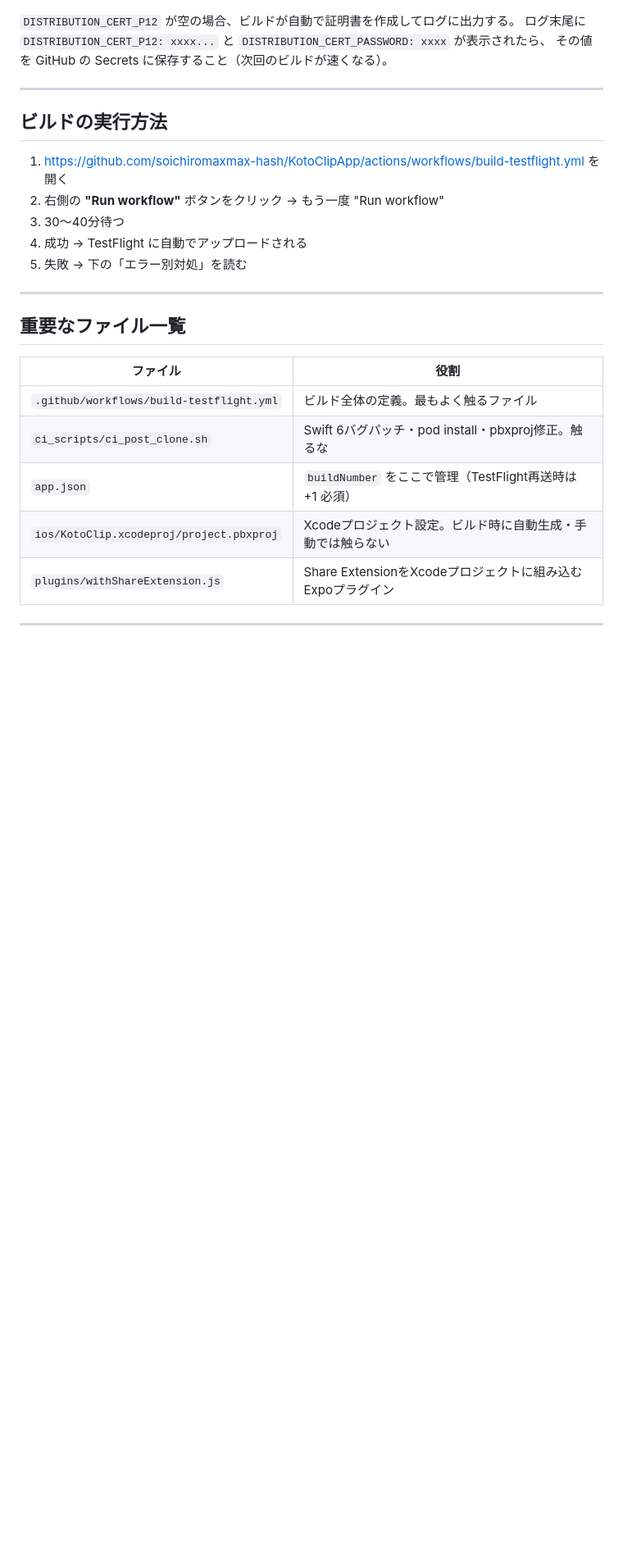
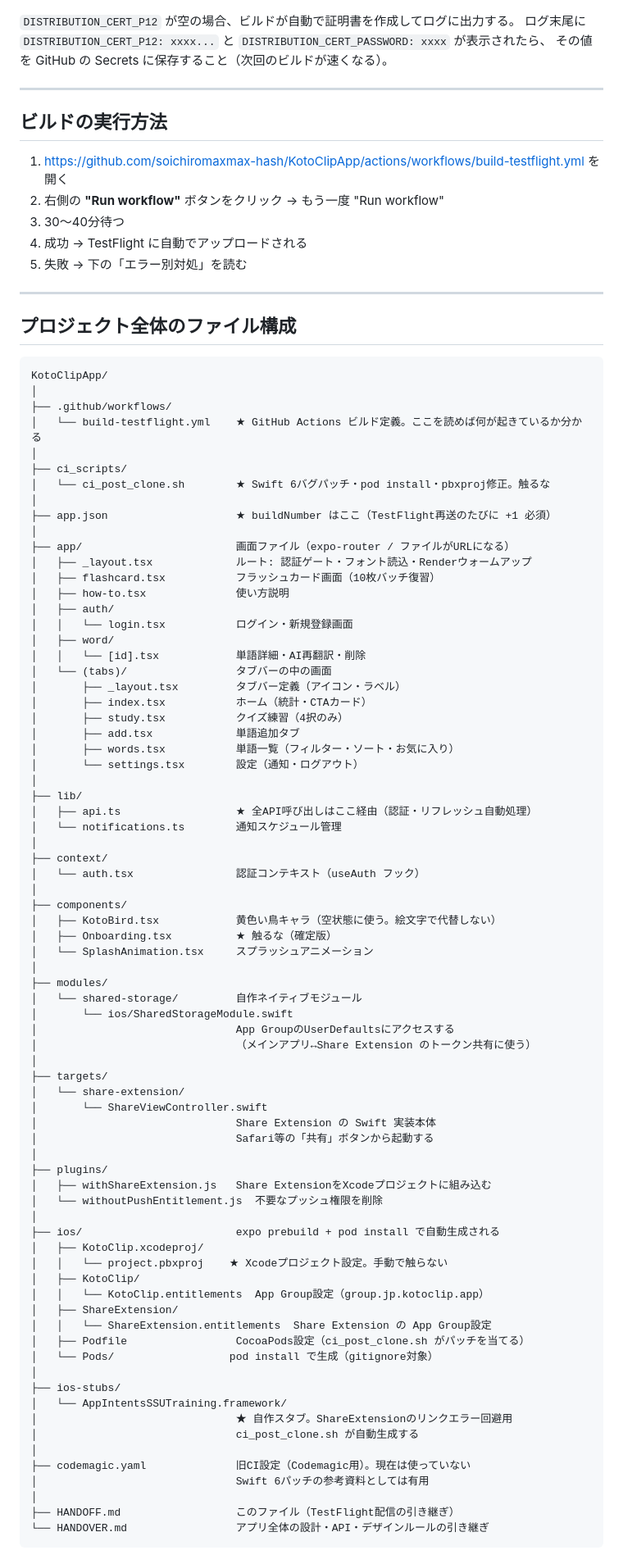
Before and after one commit to soichiromaxmax-hash/KotoClipApp, a Markdown page: HANDOFF.md, the part around one of its changes. Shown at 82% size. GitHub-like rendering; blank space fills up the shorter version.

Commit message:
docs: ファイル・ディレクトリ構成をHANDOFF.mdに追加
全ディレクトリのツリー構造と「触っていいか」の判断基準を追記。

Co-Authored-By: Claude Sonnet 4.6 <noreply@anthropic.com>

````diff
--- a/HANDOFF.md
+++ b/HANDOFF.md
@@ -133,12 +133,82 @@ GitHub上の "Run workflow" ボタンを押すだけで以下が動く。
 
 ---
 
-## 重要なファイル一覧
+## プロジェクト全体のファイル構成
 
-| ファイル | 役割 |
-|---|---|
-| `.github/workflows/build-testflight.yml` | ビルド全体の定義。最もよく触るファイル |
-| `ci_scripts/ci_post_clone.sh` | Swift 6バグパッチ・pod install・pbxproj修正。触るな |
-| `app.json` | `buildNumber` をここで管理（TestFlight再送時は +1 必須） |
-| `ios/KotoClip.xcodeproj/project.pbxproj` | Xcodeプロジェクト設定。ビルド時に自動生成・手動では触らない |
-| `plugins/withShareExtension.js` | Share ExtensionをXcodeプロジェクトに組み込むExpoプラグイン |
+```
+KotoClipApp/
+│
+├── .github/workflows/
+│   └── build-testflight.yml    ★ GitHub Actions ビルド定義。ここを読めば何が起きているか分かる
+│
+├── ci_scripts/
+│   └── ci_post_clone.sh        ★ Swift 6バグパッチ・pod install・pbxproj修正。触るな
+│
+├── app.json                    ★ buildNumber はここ（TestFlight再送のたびに +1 必須）
+│
+├── app/                        画面ファイル（expo-router / ファイルがURLになる）
+│   ├── _layout.tsx             ルート: 認証ゲート・フォント読込・Renderウォームアップ
+│   ├── flashcard.tsx           フラッシュカード画面（10枚バッチ復習）
+│   ├── how-to.tsx              使い方説明
+│   ├── auth/
+│   │   └── login.tsx           ログイン・新規登録画面
+│   ├── word/
+│   │   └── [id].tsx            単語詳細・AI再翻訳・削除
+│   └── (tabs)/                 タブバーの中の画面
+│       ├── _layout.tsx         タブバー定義（アイコン・ラベル）
+│       ├── index.tsx           ホーム（統計・CTAカード）
+│       ├── study.tsx           クイズ練習（4択のみ）
+│       ├── add.tsx             単語追加タブ
+│       ├── words.tsx           単語一覧（フィルター・ソート・お気に入り）
+│       └── settings.tsx        設定（通知・ログアウト）
+│
+├── lib/
+│   ├── api.ts                  ★ 全API呼び出しはここ経由（認証・リフレッシュ自動処理）
+│   └── notifications.ts        通知スケジュール管理
+│
+├── context/
+│   └── auth.tsx                認証コンテキスト（useAuth フック）
+│
+├── components/
+│   ├── KotoBird.tsx            黄色い鳥キャラ（空状態に使う。絵文字で代替しない）
+│   ├── Onboarding.tsx          ★ 触るな（確定版）
+│   └── SplashAnimation.tsx     スプラッシュアニメーション
+│
+├── modules/
+│   └── shared-storage/         自作ネイティブモジュール
+│       └── ios/SharedStorageModule.swift
+│                               App GroupのUserDefaultsにアクセスする
+│                               （メインアプリ↔Share Extension のトークン共有に使う）
+│
+├── targets/
+│   └── share-extension/
+│       └── ShareViewController.swift
+│                               Share Extension の Swift 実装本体
+│                               Safari等の「共有」ボタンから起動する
+│
+├── plugins/
+│   ├── withShareExtension.js   Share ExtensionをXcodeプロジェクトに組み込む
+│   └── withoutPushEntitlement.js  不要なプッシュ権限を削除
+│
+├── ios/                        expo prebuild + pod install で自動生成される
+│   ├── KotoClip.xcodeproj/
+│   │   └── project.pbxproj    ★ Xcodeプロジェクト設定。手動で触らない
+│   ├── KotoClip/
+│   │   └── KotoClip.entitlements  App Group設定（group.jp.kotoclip.app）
+│   ├── ShareExtension/
+│   │   └── ShareExtension.entitlements  Share Extension の App Group設定
+│   ├── Podfile                 CocoaPods設定（ci_post_clone.sh がパッチを当てる）
+│   └── Pods/                  pod install で生成（gitignore対象）
+│
+├── ios-stubs/
+│   └── AppIntentsSSUTraining.framework/
+│                               ★ 自作スタブ。ShareExtensionのリンクエラー回避用
+│                               ci_post_clone.sh が自動生成する
+│
+├── codemagic.yaml              旧CI設定（Codemagic用）。現在は使っていない
+│                               Swift 6パッチの参考資料としては有用
+│
+├── HANDOFF.md                  このファイル（TestFlight配信の引き継ぎ）
+└── HANDOVER.md                 アプリ全体の設計・API・デザインルールの引き継ぎ
+```
+
````
Also changed, not shown: other parts of HANDOFF.md (+13 -0 lines).
